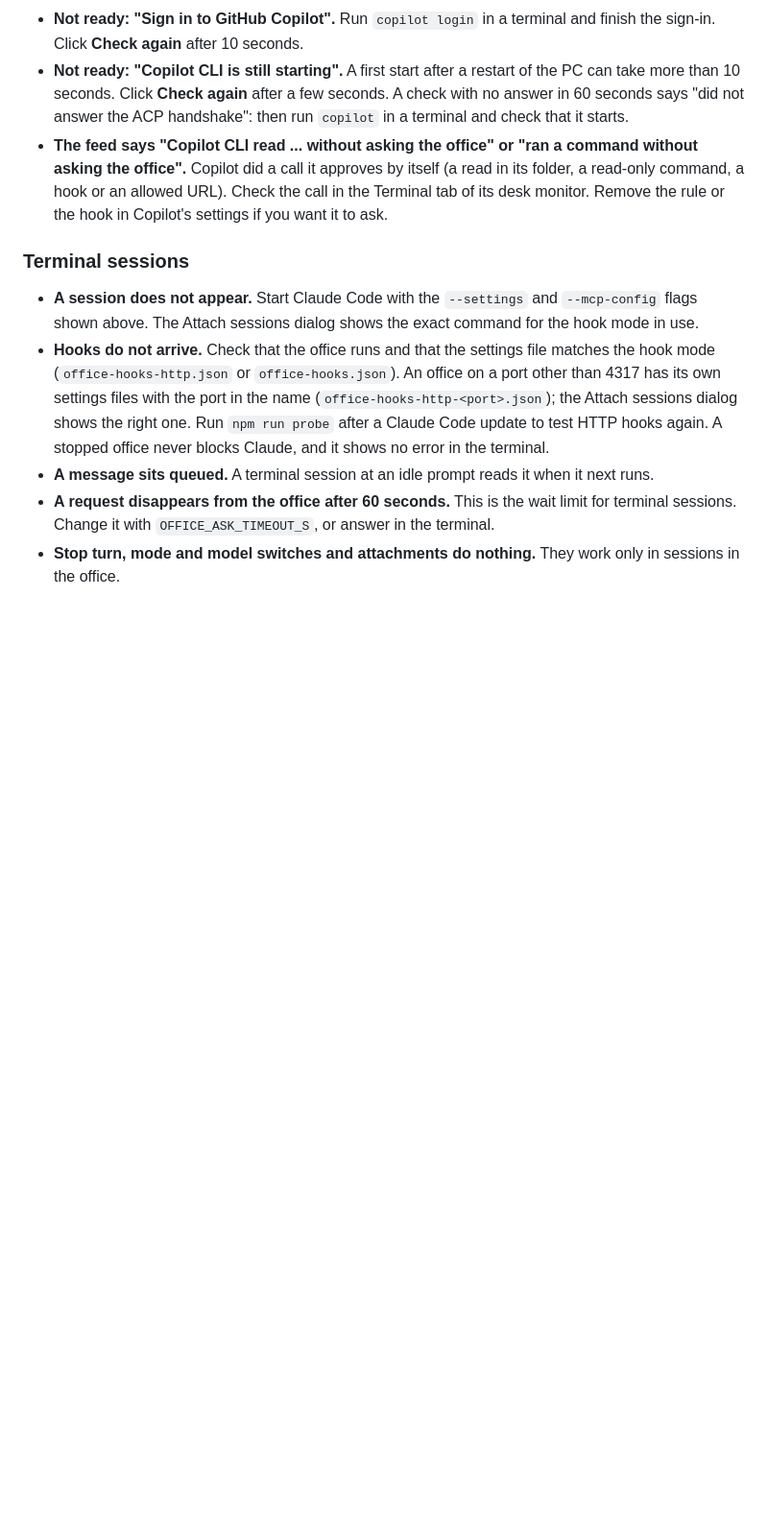
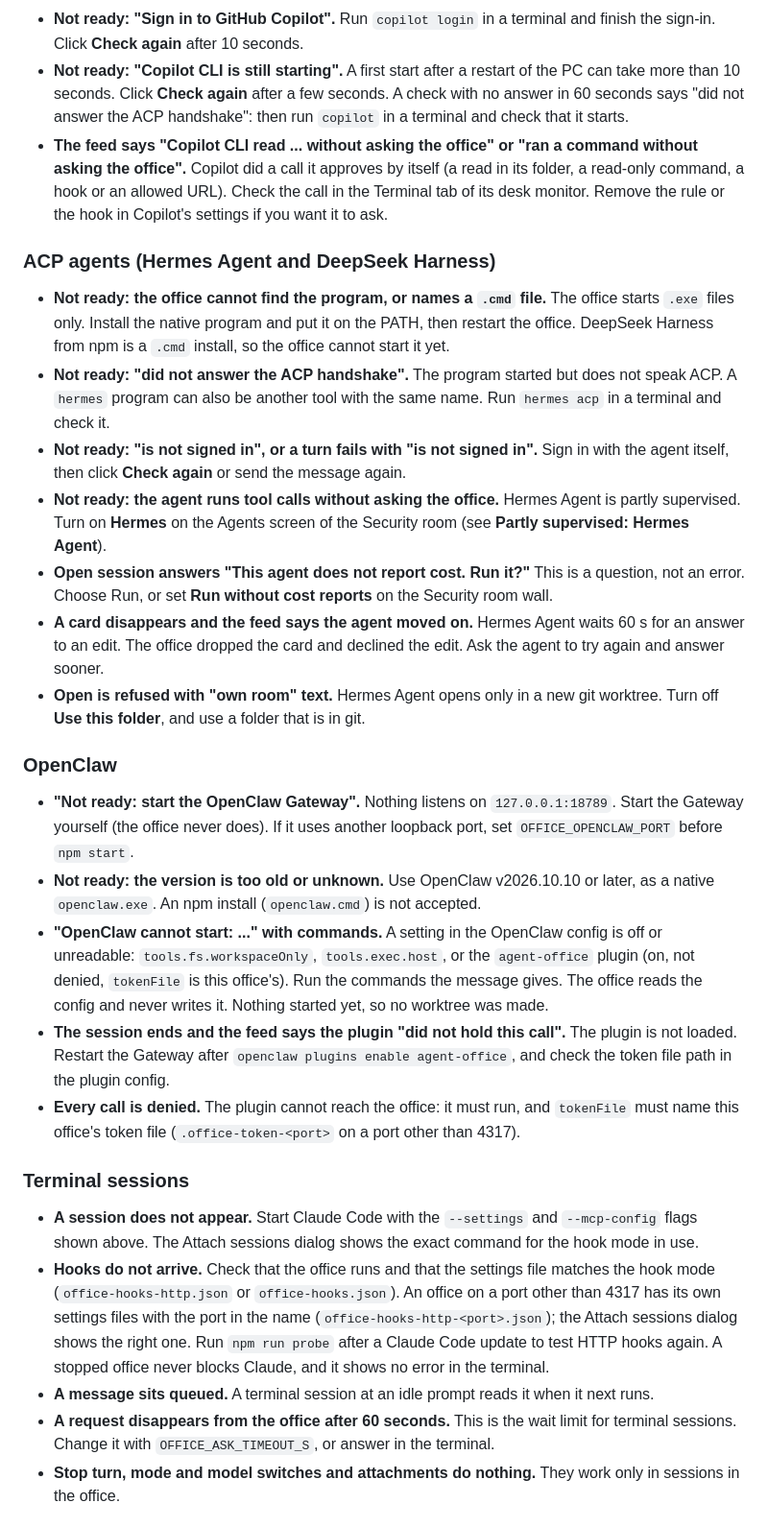
Before and after one commit to parthalon025/agent-office, a Markdown page: README.md, the part around one of its changes. Shown at 96% size. GitHub-like rendering; blank space fills up the shorter version.

```diff
--- a/README.md
+++ b/README.md
@@ -392,6 +411,24 @@ The office knows six kinds of session. A session **in the office** runs `claude
 - **Not ready: "Copilot CLI is still starting".** A first start after a restart of the PC can take more than 10 seconds. Click **Check again** after a few seconds. A check with no answer in 60 seconds says "did not answer the ACP handshake": then run `copilot` in a terminal and check that it starts.
 - **The feed says "Copilot CLI read ... without asking the office" or "ran a command without asking the office".** Copilot did a call it approves by itself (a read in its folder, a read-only command, a hook or an allowed URL). Check the call in the Terminal tab of its desk monitor. Remove the rule or the hook in Copilot's settings if you want it to ask.
 
+### ACP agents (Hermes Agent and DeepSeek Harness)
+
+- **Not ready: the office cannot find the program, or names a `.cmd` file.** The office starts `.exe` files only. Install the native program and put it on the PATH, then restart the office. DeepSeek Harness from npm is a `.cmd` install, so the office cannot start it yet.
+- **Not ready: "did not answer the ACP handshake".** The program started but does not speak ACP. A `hermes` program can also be another tool with the same name. Run `hermes acp` in a terminal and check it.
+- **Not ready: "is not signed in", or a turn fails with "is not signed in".** Sign in with the agent itself, then click **Check again** or send the message again.
+- **Not ready: the agent runs tool calls without asking the office.** Hermes Agent is partly supervised. Turn on **Hermes** on the Agents screen of the Security room (see **Partly supervised: Hermes Agent**).
+- **Open session answers "This agent does not report cost. Run it?"** This is a question, not an error. Choose Run, or set **Run without cost reports** on the Security room wall.
+- **A card disappears and the feed says the agent moved on.** Hermes Agent waits 60 s for an answer to an edit. The office dropped the card and declined the edit. Ask the agent to try again and answer sooner.
+- **Open is refused with "own room" text.** Hermes Agent opens only in a new git worktree. Turn off **Use this folder**, and use a folder that is in git.
+
+### OpenClaw
+
+- **"Not ready: start the OpenClaw Gateway".** Nothing listens on `127.0.0.1:18789`. Start the Gateway yourself (the office never does). If it uses another loopback port, set `OFFICE_OPENCLAW_PORT` before `npm start`.
+- **Not ready: the version is too old or unknown.** Use OpenClaw v2026.10.10 or later, as a native `openclaw.exe`. An npm install (`openclaw.cmd`) is not accepted.
+- **"OpenClaw cannot start: ..." with commands.** A setting in the OpenClaw config is off or unreadable: `tools.fs.workspaceOnly`, `tools.exec.host`, or the `agent-office` plugin (on, not denied, `tokenFile` is this office's). Run the commands the message gives. The office reads the config and never writes it. Nothing started yet, so no worktree was made.
+- **The session ends and the feed says the plugin "did not hold this call".** The plugin is not loaded. Restart the Gateway after `openclaw plugins enable agent-office`, and check the token file path in the plugin config.
+- **Every call is denied.** The plugin cannot reach the office: it must run, and `tokenFile` must name this office's token file (`.office-token-<port>` on a port other than 4317).
+
 ### Terminal sessions
 
 - **A session does not appear.** Start Claude Code with the `--settings` and `--mcp-config` flags shown above. The Attach sessions dialog shows the exact command for the hook mode in use.
```
Also changed, not shown: other parts of README.md (+20 -1 lines), docs/img/day-building-1360.png (added), docs/img/day-room-1360.png (added), docs/img/night-building-1360.png (added), docs/img/night-room-1360.png (added), docs/img/sublevel-building-1360.png (added), docs/img/sublevel-room-1360.png (added).
